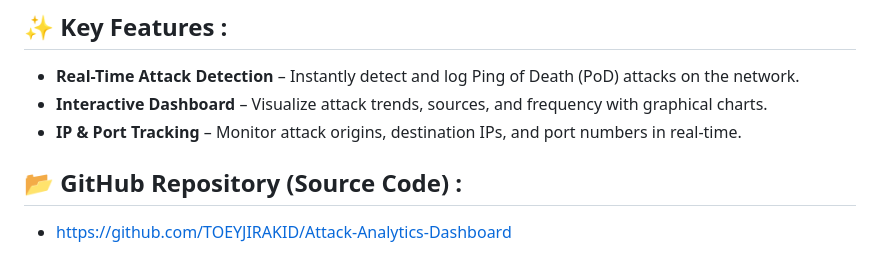
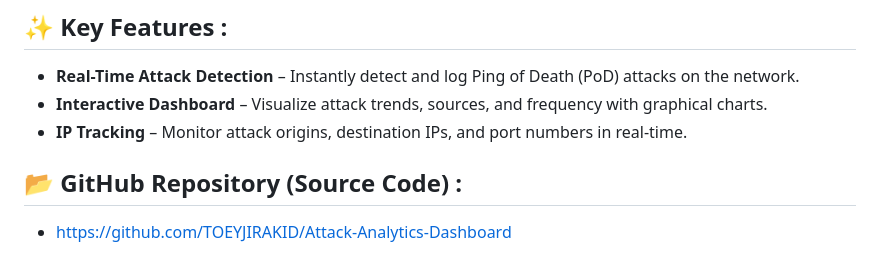
Before and after one commit to TOEYJIRAKID/Attack-Analytics-Dashboard, a Markdown page: README.md, the part around the change. Rendered like a GitHub page.

```diff
--- a/README.md
+++ b/README.md
@@ -27,7 +27,7 @@ Ping of Death Attack Analytics Dashboard is a powerful tool that visualizes and
 
 - **Real-Time Attack Detection** – Instantly detect and log Ping of Death (PoD) attacks on the network.
 - **Interactive Dashboard** – Visualize attack trends, sources, and frequency with graphical charts.
-- **IP & Port Tracking** – Monitor attack origins, destination IPs, and port numbers in real-time.
+- **IP Tracking** – Monitor attack origins, destination IPs, and port numbers in real-time.
 
 ## 📂 **GitHub Repository (Source Code)** :
 
```
